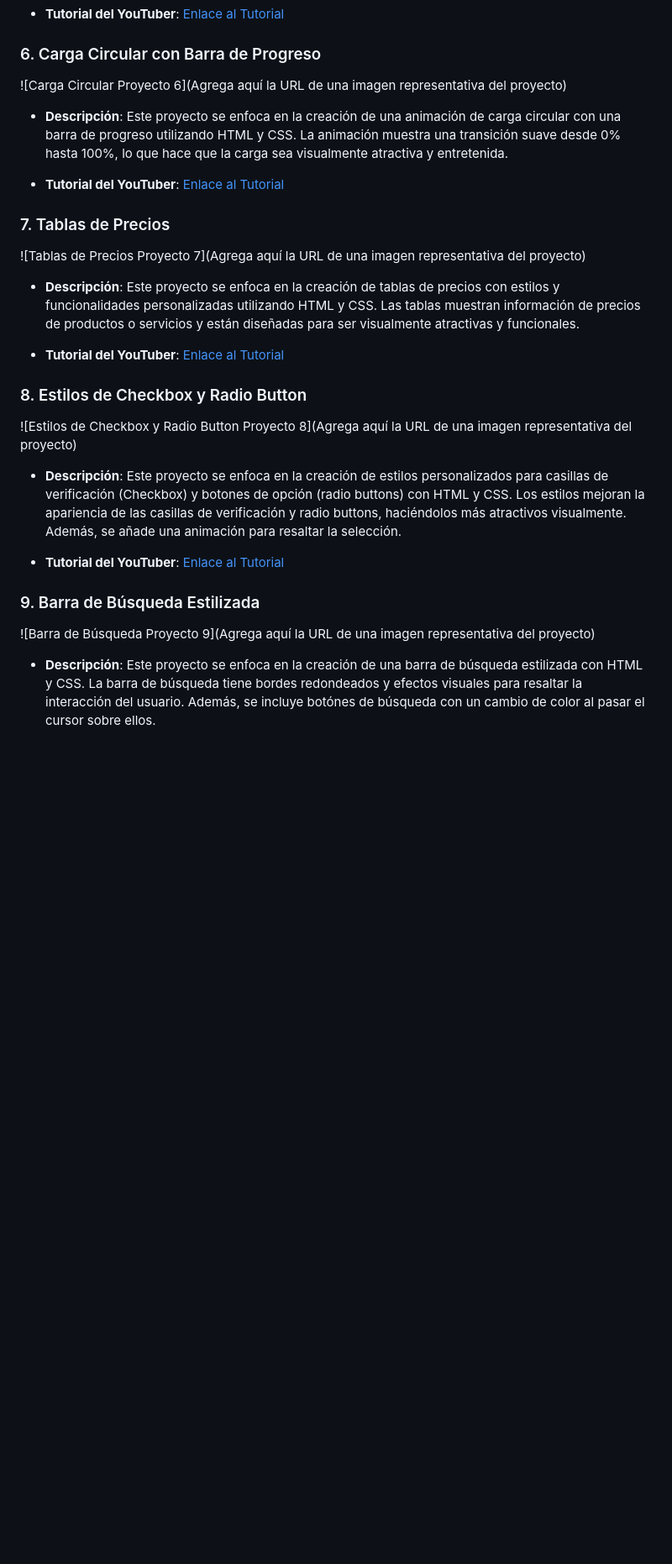
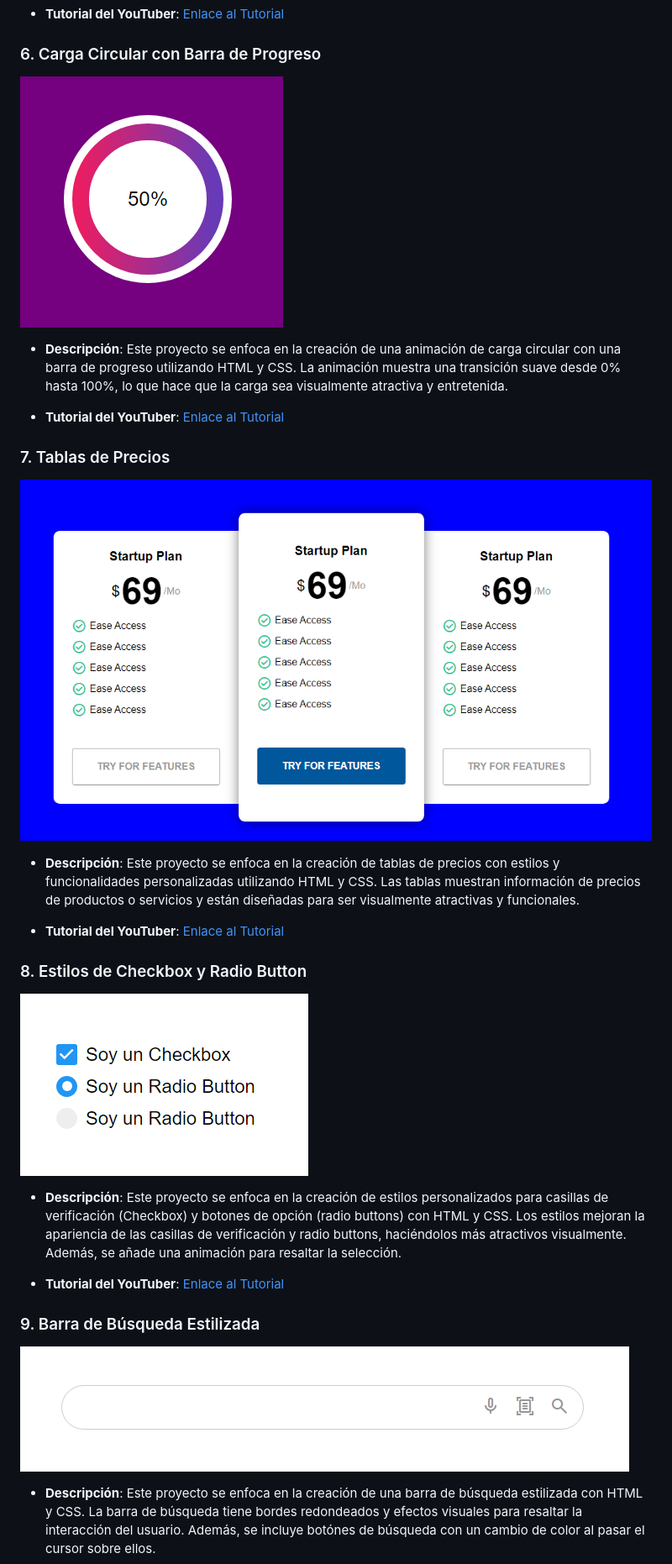
Before and after one commit to joyelocode/proyectos-css, a Markdown page: README.md, the part around the change. Shown: that part at 84% size. Drawn GitHub-style; blank space fills up the shorter version.

Commit message:
Agregando links de fotos de los proyectos

```diff
--- a/README.md
+++ b/README.md
@@ -45,7 +45,7 @@ A continuación, se presentan algunos de los proyectos que he completado siguien
 
 ### 6. Carga Circular con Barra de Progreso
 
-![Carga Circular Proyecto 6](Agrega aquí la URL de una imagen representativa del proyecto)
+![Carga Circular Proyecto 6](https://github.com/joyelocode/proyectos-css/blob/main/src/assets/carga-circular.png)
 
 - **Descripción**: Este proyecto se enfoca en la creación de una animación de carga circular con una barra de progreso utilizando HTML y CSS. La animación muestra una transición suave desde 0% hasta 100%, lo que hace que la carga sea visualmente atractiva y entretenida.
 
@@ -53,7 +53,7 @@ A continuación, se presentan algunos de los proyectos que he completado siguien
 
 ### 7. Tablas de Precios
 
-![Tablas de Precios Proyecto 7](Agrega aquí la URL de una imagen representativa del proyecto)
+![Tablas de Precios Proyecto 7](https://github.com/joyelocode/proyectos-css/blob/main/src/assets/tabla-precios.png)
 
 - **Descripción**: Este proyecto se enfoca en la creación de tablas de precios con estilos y funcionalidades personalizadas utilizando HTML y CSS. Las tablas muestran información de precios de productos o servicios y están diseñadas para ser visualmente atractivas y funcionales.
 
@@ -61,7 +61,7 @@ A continuación, se presentan algunos de los proyectos que he completado siguien
 
 ### 8. Estilos de Checkbox y Radio Button
 
-![Estilos de Checkbox y Radio Button Proyecto 8](Agrega aquí la URL de una imagen representativa del proyecto)
+![Estilos de Checkbox y Radio Button Proyecto 8](https://github.com/joyelocode/proyectos-css/blob/main/src/assets/checkbox-radiobutton.png)
 
 - **Descripción**: Este proyecto se enfoca en la creación de estilos personalizados para casillas de verificación (Checkbox) y botones de opción (radio buttons) con HTML y CSS. Los estilos mejoran la apariencia de las casillas de verificación y radio buttons, haciéndolos más atractivos visualmente. Además, se añade una animación para resaltar la selección.
 
@@ -69,7 +69,7 @@ A continuación, se presentan algunos de los proyectos que he completado siguien
 
 ### 9. Barra de Búsqueda Estilizada
 
-![Barra de Búsqueda Proyecto 9](Agrega aquí la URL de una imagen representativa del proyecto)
+![Barra de Búsqueda Proyecto 9](https://github.com/joyelocode/proyectos-css/blob/main/src/assets/barra-busqueda.png)
 
 - **Descripción**: Este proyecto se enfoca en la creación de una barra de búsqueda estilizada con HTML y CSS. La barra de búsqueda tiene bordes redondeados y efectos visuales para resaltar la interacción del usuario. Además, se incluye botónes de búsqueda con un cambio de color al pasar el cursor sobre ellos.
 
```
